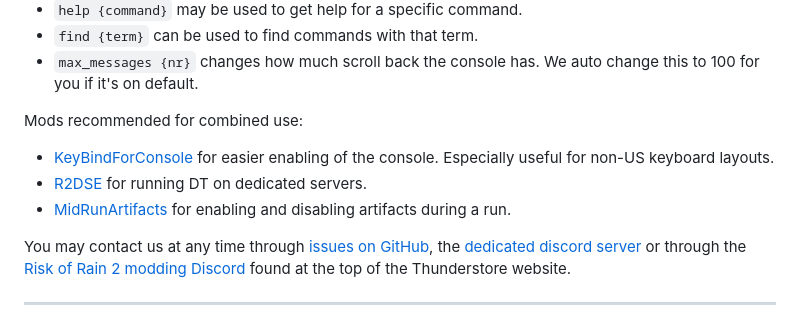
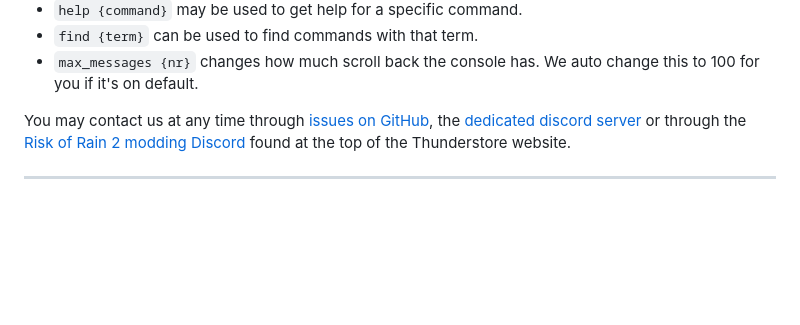
Before and after one commit to harbingerofme/DebugToolkit, a Markdown page: README.md, the part around the change. GitHub-like rendering; blank space fills up the shorter version.

Commit message:
Remove recommended mods from the README
They are either deprecated or their functionality has already been
implemented here.

```diff
--- a/README.md
+++ b/README.md
@@ -16,12 +16,6 @@ Some vanilla console functions you might not know:
 * `help {command}` may be used to get help for a specific command.
 * `find {term}` can be used to find commands with that term.
 * `max_messages {nr}` changes how much scroll back the console has. We auto change this to 100 for you if it's on default.
-
-Mods recommended for combined use:
-
-* [KeyBindForConsole](https://thunderstore.io/package/kristiansja/KeyBindForConsole/) for easier enabling of the console. Especially useful for non-US keyboard layouts.
-* [R2DSE](https://thunderstore.io/package/Harb/R2DSEssentials/) for running DT on dedicated servers.
-* [MidRunArtifacts](https://thunderstore.io/package/KingEnderBrine/MidRunArtifacts/) for enabling and disabling artifacts during a run.
 
 You may contact us at any time through [issues on GitHub](https://github.com/harbingerofme/DebugToolkit/issues/new/choose), the [dedicated discord server](https://discord.gg/yTfsMWP) or through the [Risk of Rain 2 modding Discord](https://discord.gg/5MbXZvd) found at the top of the Thunderstore website.
 
```
